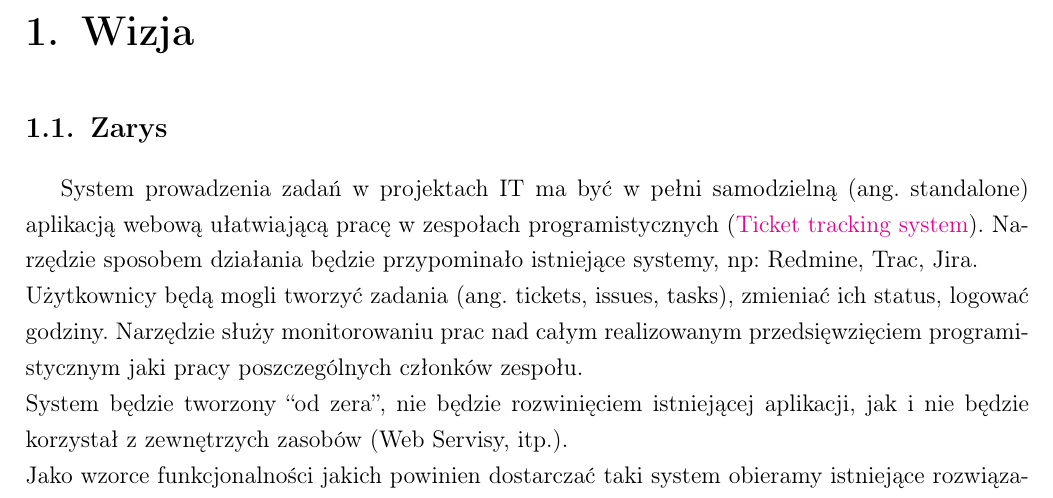
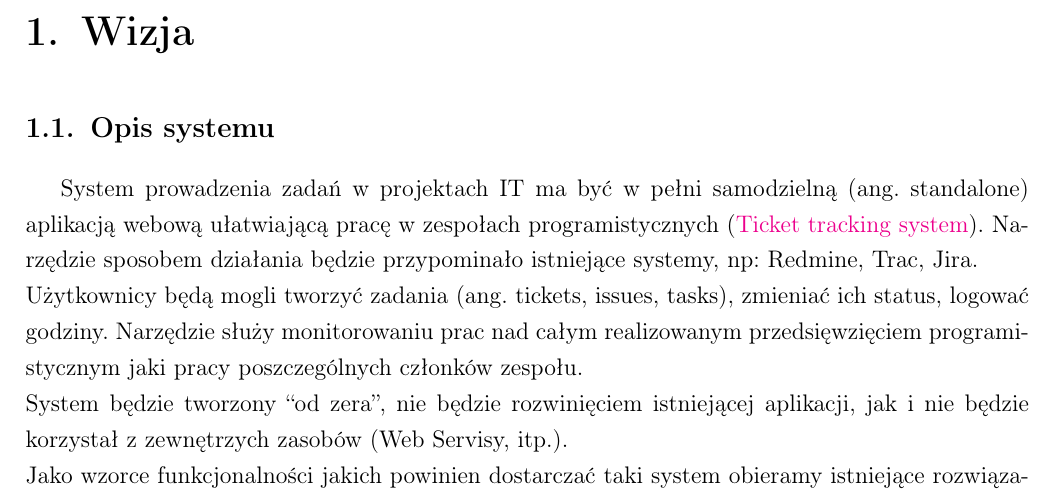
Before and after one commit to vucalur/TMS-doc, a LaTeX document (tms_doc.tex): part of page 5 of 30, cut so that both start at the same text. Compiled offline with pdfLaTeX.

Commit message:
minor: chapter title change

```diff
--- a/tms_doc.tex
+++ b/tms_doc.tex
@@ -99,7 +99,7 @@ osoby (tych osób) lub odpowiednich władz AGH.
 
 
 
-\section{Zarys}
+\section{Opis systemu}
 System prowadzenia zadań w projektach IT ma być w pełni samodzielną (ang. standalone)
 aplikacją webową ułatwiającą pracę w zespołach programistycznych (\href{http://en.wikipedia.org/wiki/Issue_tracking_system}{Ticket tracking system}).
 Narzędzie sposobem działania będzie przypominało istniejące systemy, np: Redmine, Trac, Jira.\\
```
